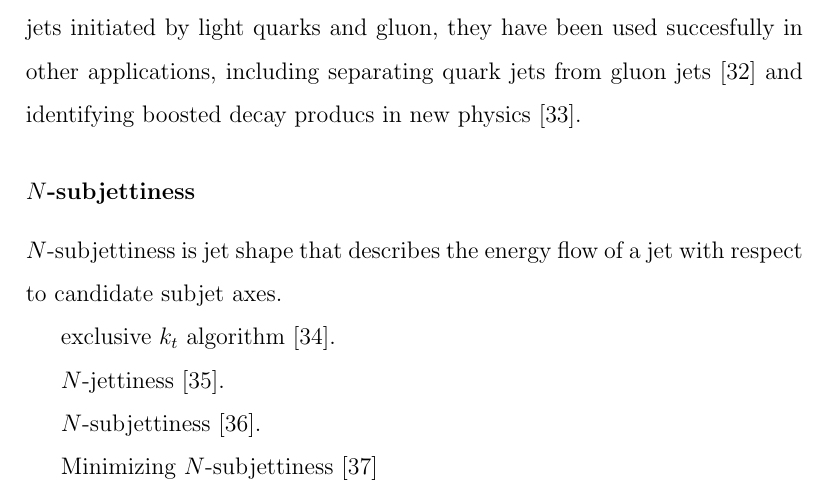
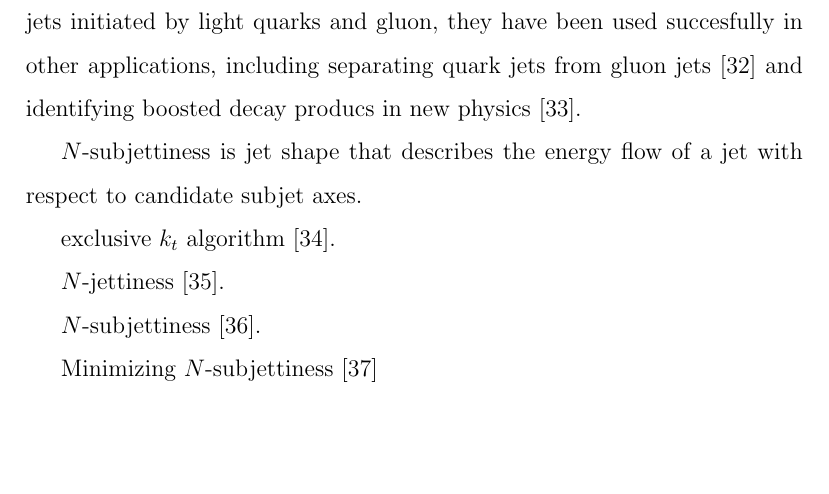
Before and after one commit to laugsilva/tesis-doctoral, a LaTeX thesis (tesis.tex, which reads Introduction/theory.tex): part of page 31 of 66, cut so that both start at the same text, the shorter picture padded with empty space. Compiled offline with pdfLaTeX.

Commit message:
new changes saturday 12 Aug 2012

```diff
--- a/Introduction/theory.tex
+++ b/Introduction/theory.tex
@@ -172,7 +172,7 @@ Jet substructure techniques attempt to extract additional information about a je
 
 
 
-\subsubsection{$N$-subjettiness}
+%\subsubsection{$N$-subjettiness}
 
 $N$-subjettiness is jet shape that describes the energy flow of a jet with respect to candidate subjet axes.
 
```
Also changed, not shown: Introduction/theory.tex (7 more changed lines).
